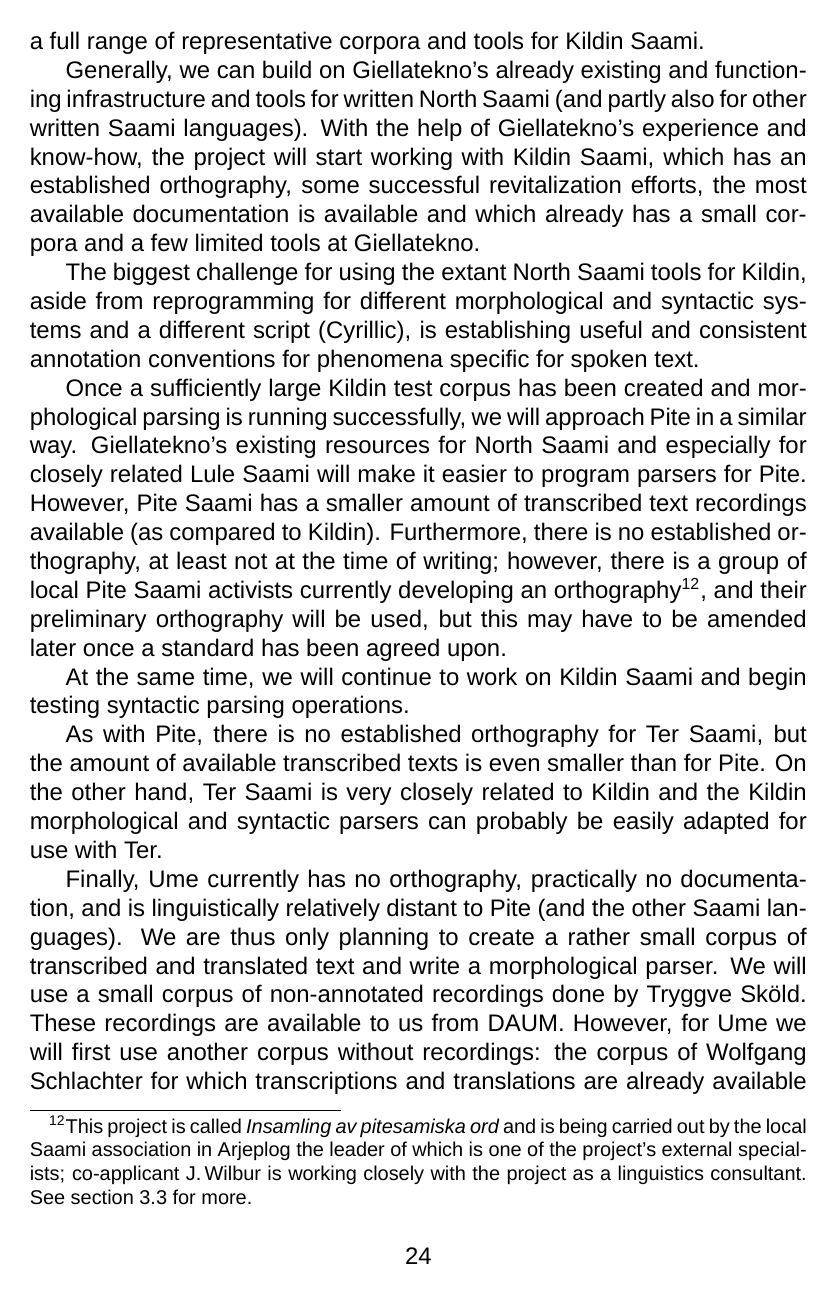
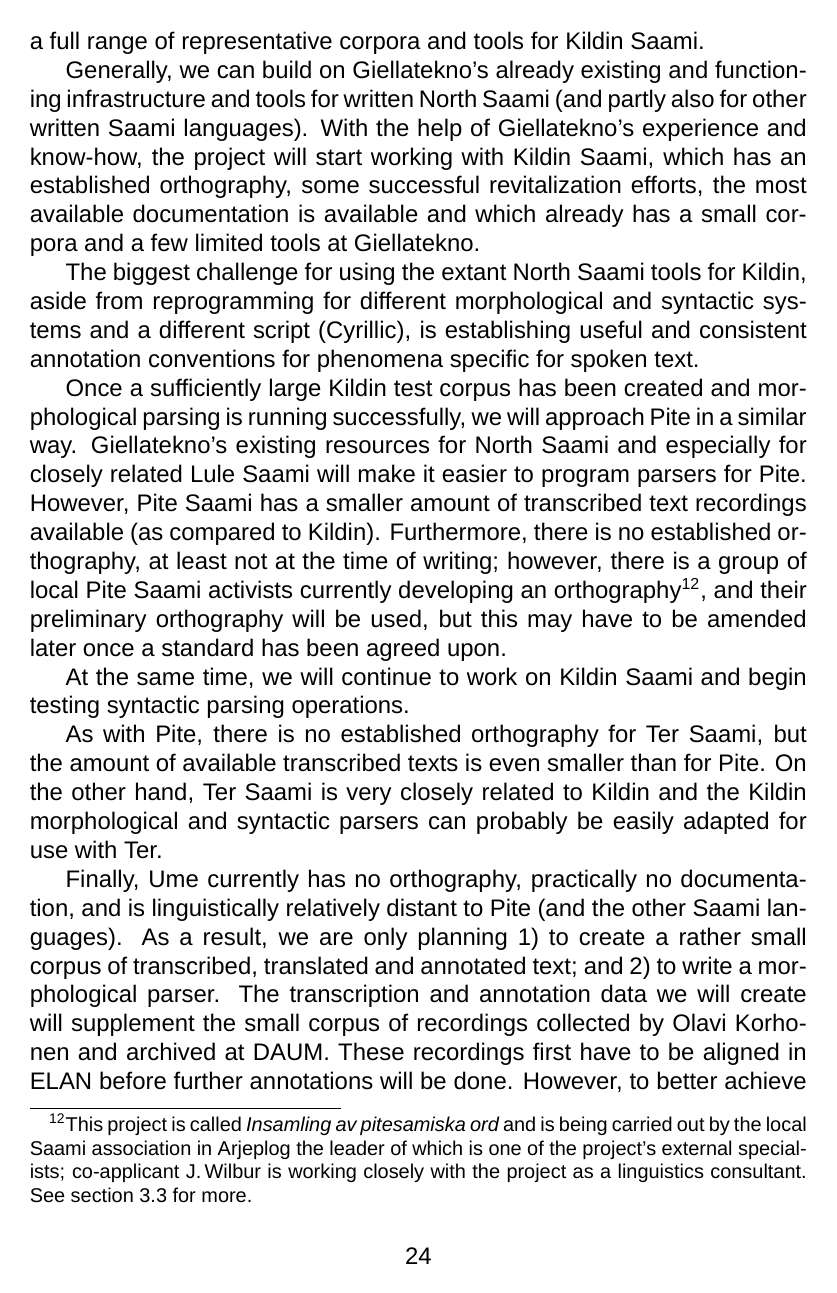
Before and after one commit to giellalt/lang-sjd, a LaTeX document (dobes10/KolaPiteDobes.tex): page 24 of 45. Compiled offline with XeLaTeX; a missing font is replaced by an installed copy or a similar font; a missing bibliography style is replaced by a similar one.

Commit message:
revision of last paragraph in \subsubsection{General}, which only confused me, so please Micha and/or Trond check this for accuracy.

```diff
--- a/dobes10/KolaPiteDobes.tex
+++ b/dobes10/KolaPiteDobes.tex
@@ -402,8 +402,10 @@ At the same time, we will continue to work on Kildin Saami and begin testing syn
 
 As with Pite, there is no established orthography for Ter Saami, but the amount of available transcribed texts is even smaller than for Pite.  On the other hand, Ter Saami is very closely related to Kildin and the Kildin morphological and syntactic parsers can probably be easily adapted for use with Ter.
 
-%Josh/Trond-check this section
-Finally, Ume currently has no orthography, practically no documentation, and is linguistically relatively distant to Pite (and the other Saami languages). We are thus only planning to create a rather small corpus of transcribed and translated text and write a morphological parser. We will use a small corpus of non-annotated recordings done by Tryggve Sköld. These recordings are available to us from DAUM. However, for Ume we will first use another corpus without recordings: the corpus of Wolfgang Schlachter for which transcriptions and translations are already available in digital form\footnote{Cf.~\url{http://www.ling.helsinki.fi/uhlcs/readme-all/README-uralic-lgs.html#C32}. The Schlachter corpus includes 109,572 words, 561,654 characters (including tags), character encoding is ISO 8859-1 (Latin-1).} Starting analyzing this written corpus will help processing the exclusively spoken data at DAUM which has first to be transcribed and aligned in ELAN.
+%MICHA/Trond-check this section
+Finally, Ume currently has no orthography, practically no documentation, and is linguistically relatively distant to Pite (and the other Saami languages). As a result, we are only planning 1) to create a rather small corpus of transcribed, translated and annotated text; and 2) to write a morphological parser. The transcription and annotation data we will create will supplement the small corpus of %untranscribed, unannotated %JW: according to the website, these are "morphologically analyzed and tagged", at least recordings with Lars Sjulsson, Malå.
+recordings collected by Olavi Korhonen and archived at DAUM. These recordings first have to be aligned in ELAN before further annotations will be done. However, to better achieve this goal, we will initially take advantage of a different, written corpus: the corpus of Wolfgang Schlachter%JW:but the website leads to an Ume corpus by O. Korhonen?! which is probably part of the DAUM collection, no?
+, for which transcriptions and translations are already available in digital form\footnote{Cf.~\url{http://www.ling.helsinki.fi/uhlcs/readme-all/README-uralic-lgs.html#C32}. The Schlachter corpus includes 109,572 words, 561,654 characters (including tags); character encoding is ISO 8859-1 (Latin-1).}. Analyzing this written corpus first will aid in processing the exclusively spoken data at DAUM and provide a significant digital collection of lexical items.
 
 \subsubsection{Language technology}
 
```
